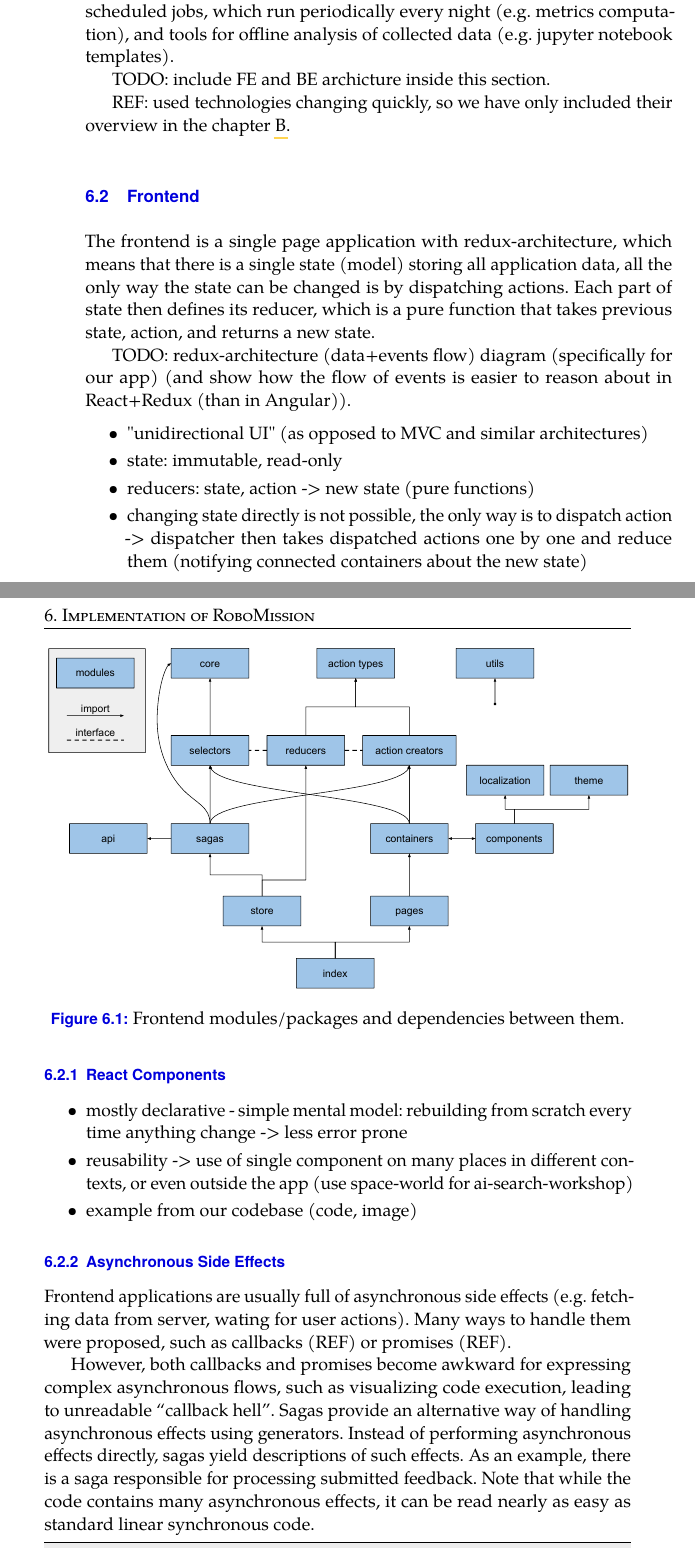
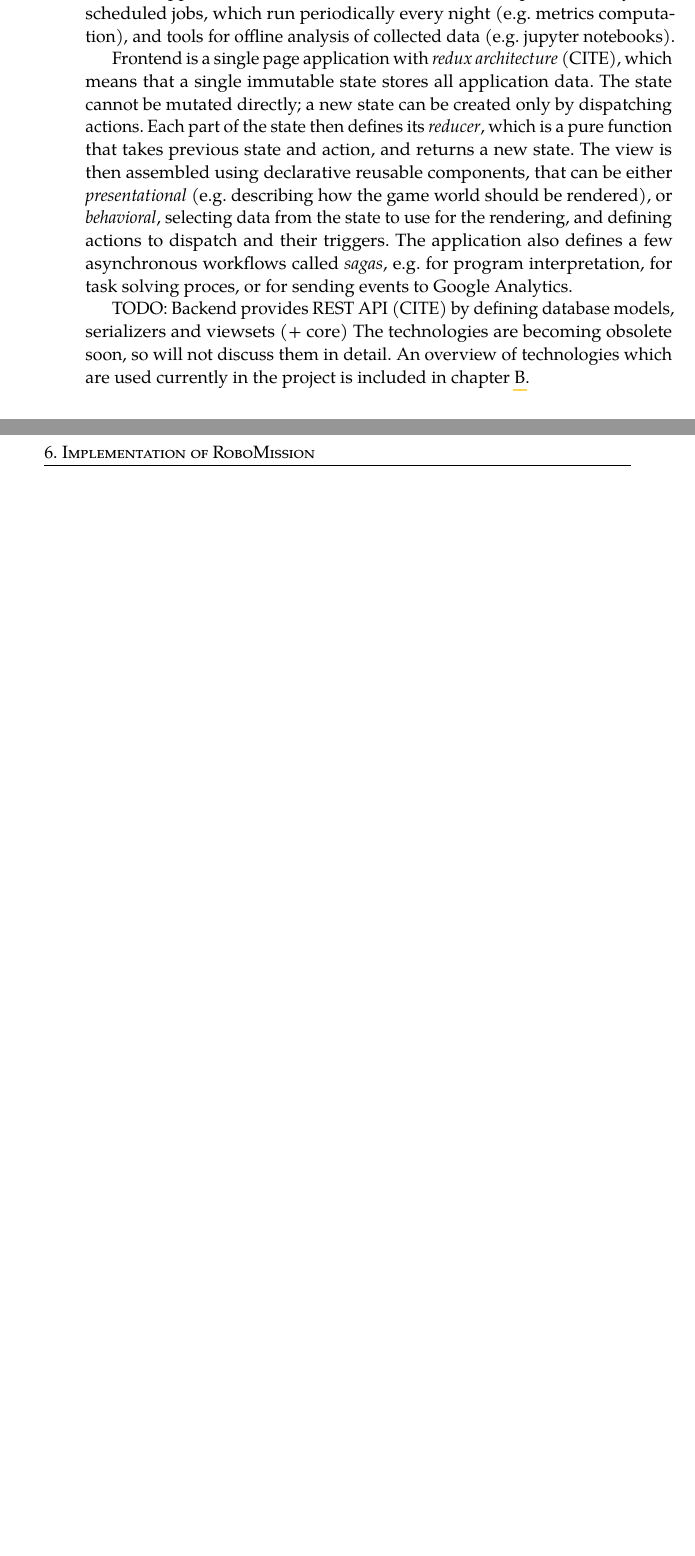
Before and after one commit to effa/flocs-thesis, a LaTeX thesis (thesis.tex, which reads 06-robomission-implementation.tex): two parts of pages 53 and 54 of 81 before the commit and two parts of pages 53 and 54 of 79 after it, joined at a grey line, cut so that both start at the same text, the shorter picture padded with empty space. Compiled offline with pdfLaTeX.

Commit message:
Refine frontend description

```diff
--- a/06-robomission-implementation.tex
+++ b/06-robomission-implementation.tex
@@ -13,7 +13,7 @@ In addition to the frontend app and backend service,
 there are two other parts of the system:
 scheduled jobs, which run periodically every night (e.g. metrics computation),
 and tools for offline analysis of collected data
-(e.g. jupyter notebook templates).
+(e.g. jupyter notebooks). % templates).
 % TODO: and "helper functions"
 % TODO: ref/cite human-in-the-loop principle
 % TODO: consider: list the parts in itemize
@@ -23,75 +23,51 @@ and tools for offline analysis of collected data
 % TODO: consider to include FE and BE sections below as subsections of this section
 %TODO: diagram of overall architecture (client-server, communication, monitoring, scheduled jobs, offline analysis)
 
-TODO: include FE and BE archicture inside this section.
+% \section{Frontend}
+Frontend is a single page application with \emph{redux architecture} (CITE),
+which means that a single immutable state stores all application data.
+The state cannot be mutated directly; a new state can be created only
+%from the old one
+by dispatching actions.
+Each part of the state then defines its \emph{reducer},
+which is a pure function that takes previous state and action, and returns a new state.
+% ... and the only way the state can be changed is by dispatching actions.
+% ... dispatcher then takes dispatched actions one by one and reduce them (notifying
+%     connected containers about the new state)
+% ... reducers: state, action -> new state (pure functions)
+% "unidirectional UI" (as opposed to MVC and similar architectures)
+The view is then assembled using declarative reusable components, that can
+be either \emph{presentational} (e.g. describing how the game world should be
+rendered), or \emph{behavioral}, selecting data from the state to use for
+the rendering, and defining actions to dispatch and their triggers.
+The application also defines a few asynchronous workflows called \emph{sagas},
+e.g. for program interpretation, for task solving proces, or for sending events to
+Google Analytics.  % better examples?
+%% TODO: at least one sentence about React components?
+%\subsection{React Components}
+%
+%\begin{itemize}
+%\item mostly declarative - simple mental model: rebuilding from scratch every time anything change -> less error prone
+%\item reusability -> use of single component on many places in different contexts,
 
-REF: used technologies changing quickly, so we have only included their overview
-in the \cref{chap:technologies}.
-
-
-\section{Frontend}
-
-The frontend is a single page application with redux-architecture,
-which means that there is a single state (model) storing all application data,
-all the only way the state can be changed is by dispatching actions.
-Each part of state then defines its reducer,
-which is a pure function that takes previous state, action, and returns a new state.
-
-
-\imgW{frontend-dependencies}{%
-  Frontend modules/packages and dependencies between them.}
+%% TODO: Improve the diagram to make a point; otherwise remove.
+%\imgW{frontend-dependencies}{%
+%  Frontend modules/packages and dependencies between them.}
 % TODO: Give examples of (in description) of what are submodules inside core, utils, reducers, sagas, containers, components.
 % TODO: Note that some dependencies are eliminated via dependency injection in
   % redux-architecture (+ example!)
 % TODO: Improve diagram, use a standard notation (see slides from Software Engineering)
 % TODO: Explain the difference between component and containers.
 
-TODO: redux-architecture (data+events flow) diagram (specifically for our app) (and show how the flow of events is easier to reason about in React+Redux (than in Angular)).
+%TODO: redux-architecture (data+events flow) diagram (specifically for our app) (and show how the flow of events is easier to reason about in React+Redux (than in Angular)).
 
-\begin{itemize}
-\item "unidirectional UI" (as opposed to MVC and similar architectures)
-\item state: immutable, read-only
-\item reducers: state, action -> new state (pure functions)
-\item changing state directly is not possible, the only way is to dispatch action -> dispatcher then takes dispatched actions one by one and reduce them (notifying connected containers about the new state)
-\end{itemize}
+%% TODO: at least one sentence about React components?
+%\subsection{React Components}
+%
+%\begin{itemize}
+%\item mostly declarative - simple mental model: rebuilding from scratch every time anything change -> less error prone
+%\item reusability -> use of single component on many places in different contexts,
+%  or even outside the app (use space-world for ai-search-workshop)
+%\item example from our codebase (code, image)
+%\end{itemize}
 
-\subsection{React Components}
-
-\begin{itemize}
-\item mostly declarative - simple mental model: rebuilding from scratch every time anything change -> less error prone
-\item reusability -> use of single component on many places in different contexts,
-  or even outside the app (use space-world for ai-search-workshop)
-\item example from our codebase (code, image)
-\end{itemize}
-
-\subsection{Asynchronous Side Effects}
-\label{sec:robomission-asynchronous-side-effects}
-
-Frontend applications are usually full of asynchronous side effects
-(e.g. fetching data from server, wating for user actions).
-Many ways to handle them were proposed,
-such as callbacks (REF) or promises (REF).
-%The most basic one are callbacks --
-%asychronous function takes a function (``callback'') as a parameter
-%and calls it once the asynchronous action is resolved.
-%(TODO: mention/explain promises -- advantage: very explicit; clean error
-%handling; show example for data fetching)
-
-However, both callbacks and promises become awkward for expressing complex
-asynchronous flows, such as visualizing code execution,
-leading to unreadable ``callback hell''. % TODO: ref for callback hell
-Sagas provide an alternative way of handling asynchronous effects using generators.
-Instead of performing asynchronous effects directly, sagas yield
-descriptions of such effects.
-As an example, there is a saga responsible for processing
-submitted feedback.
-Note that while the code contains many asynchronous effects,
-it can be read nearly as easy as standard linear synchronous code.
-
-% TODO: insert comments in the code
-% TODO: mention other advantage of sagas - great testability
-% TODO: also mention new async-await concept
-
-\begin{lstlisting}[language=ES6]
-// Generator for a single submit-feedback request
-function* submitFeedback(action) {
@@ -131,3 +141,8 @@ function* submitFeedback(action) {
+TODO: Backend provides REST API (CITE) by defining database models, serializers and
+viewsets  (+ core)
+The technologies are becoming obsolete soon, so will not discuss them in detail.
+An overview of technologies which are used currently in the project
+is included in \cref{chap:technologies}.
 
 
 \section{Task Sources}
```
Also changed, not shown: 06-robomission-implementation.tex (90 more changed lines).
